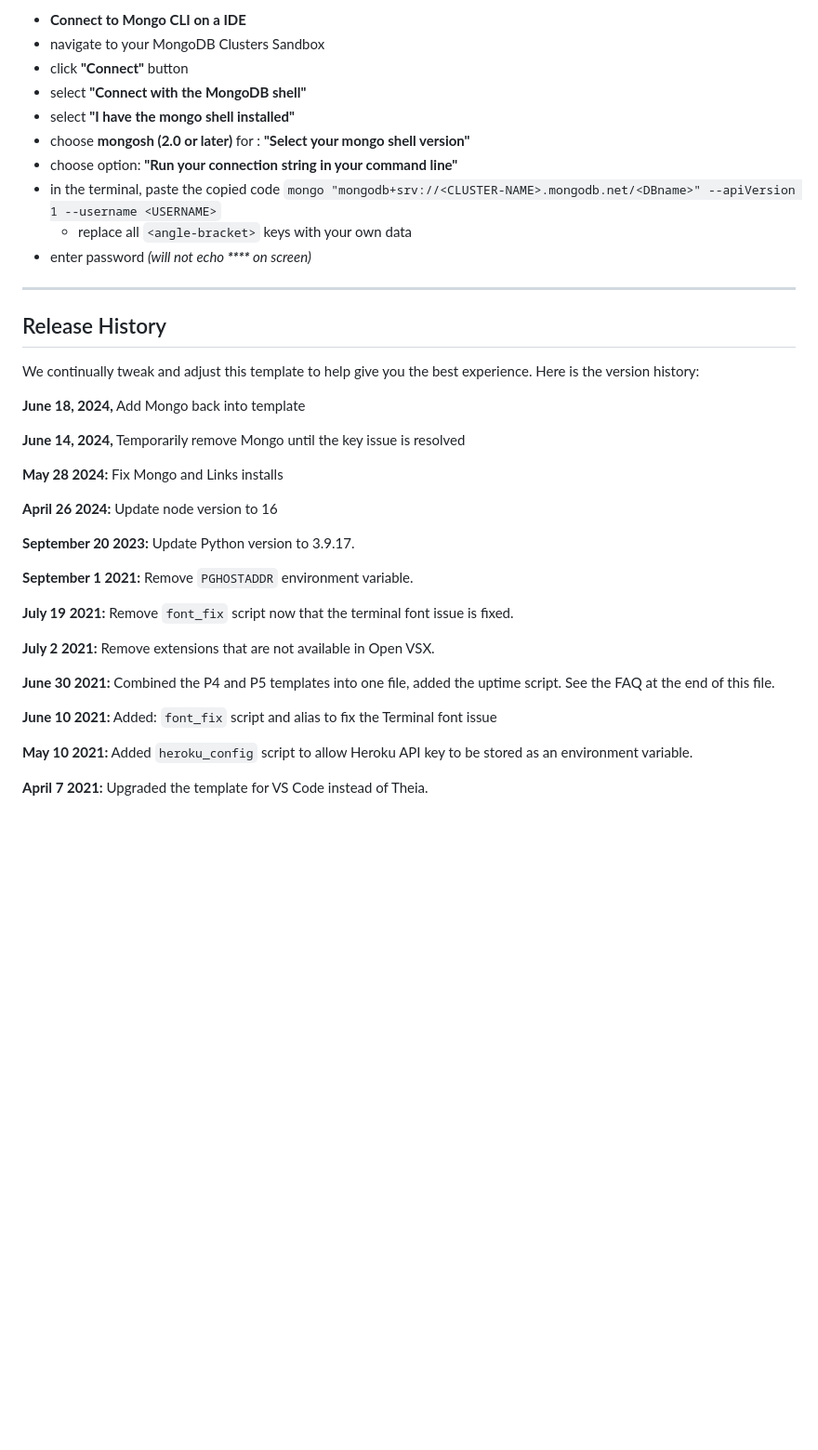
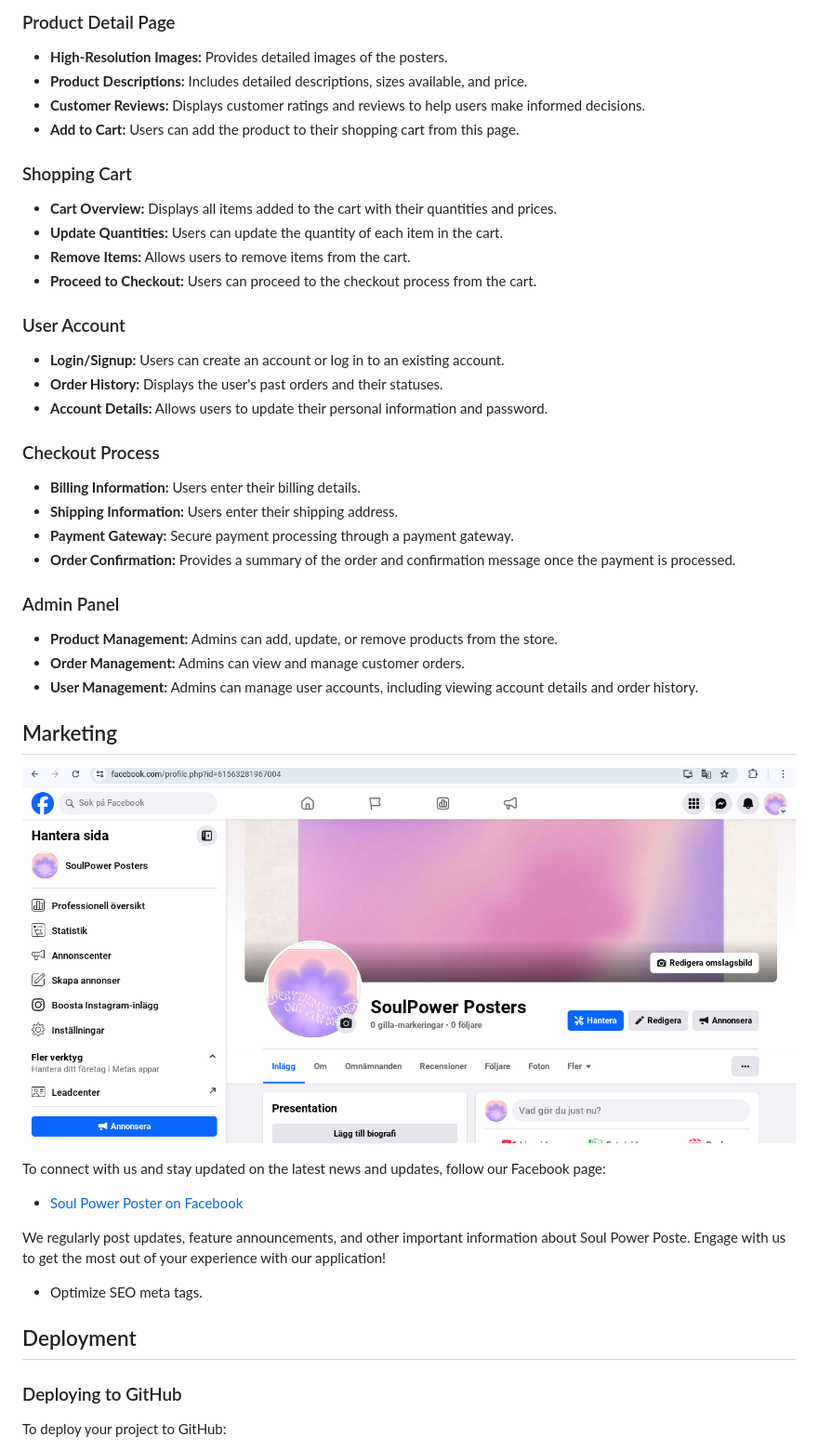
Before and after one commit to emmhe015/SoulPowerPosters, a Markdown page: README.md, the part around the change printed below. Shown: that part at 93% size. GitHub-like rendering; pictures changed too: media/facebookSoulPowerPosters.png (added); blank space fills up the shorter version.

```diff
--- a/README.md
+++ b/README.md
@@ -38,42 +47,49 @@ You can now use the `heroku` CLI program - try running `heroku apps` to confirm
 
-- **Connect to Mongo CLI on a IDE**
-- navigate to your MongoDB Clusters Sandbox
-- click **"Connect"** button
-- select **"Connect with the MongoDB shell"**
-- select **"I have the mongo shell installed"**
-- choose **mongosh (2.0 or later)** for : **"Select your mongo shell version"**
-- choose option: **"Run your connection string in your command line"**
-- in the terminal, paste the copied code `mongo "mongodb+srv://<CLUSTER-NAME>.mongodb.net/<DBname>" --apiVersion 1 --username <USERNAME>`
-  - replace all `<angle-bracket>` keys with your own data
-- enter password _(will not echo **\*\*\*\*** on screen)_
+### Product Detail Page
+- **High-Resolution Images:** Provides detailed images of the posters.
+- **Product Descriptions:** Includes detailed descriptions, sizes available, and price.
+- **Customer Reviews:** Displays customer ratings and reviews to help users make informed decisions.
+- **Add to Cart:** Users can add the product to their shopping cart from this page.
 
-------
+### Shopping Cart
+- **Cart Overview:** Displays all items added to the cart with their quantities and prices.
+- **Update Quantities:** Users can update the quantity of each item in the cart.
+- **Remove Items:** Allows users to remove items from the cart.
+- **Proceed to Checkout:** Users can proceed to the checkout process from the cart.
 
-## Release History
+### User Account
+- **Login/Signup:** Users can create an account or log in to an existing account.
+- **Order History:** Displays the user's past orders and their statuses.
+- **Account Details:** Allows users to update their personal information and password.
 
-We continually tweak and adjust this template to help give you the best experience. Here is the version history:
+### Checkout Process
+- **Billing Information:** Users enter their billing details.
+- **Shipping Information:** Users enter their shipping address.
+- **Payment Gateway:** Secure payment processing through a payment gateway.
+- **Order Confirmation:** Provides a summary of the order and confirmation message once the payment is processed.
 
-**June 18, 2024,** Add Mongo back into template
+### Admin Panel
+- **Product Management:** Admins can add, update, or remove products from the store.
+- **Order Management:** Admins can view and manage customer orders.
+- **User Management:** Admins can manage user accounts, including viewing account details and order history.
 
-**June 14, 2024,** Temporarily remove Mongo until the key issue is resolved
 
-**May 28 2024:** Fix Mongo and Links installs
 
-**April 26 2024:** Update node version to 16
+## Marketing
 
-**September 20 2023:** Update Python version to 3.9.17.
+![Facebook of Soul Power Posters](./media/facebookSoulPowerPosters.png)
 
-**September 1 2021:** Remove `PGHOSTADDR` environment variable.
+To connect with us and stay updated on the latest news and updates, follow our Facebook page:
 
-**July 19 2021:** Remove `font_fix` script now that the terminal font issue is fixed.
+- [Soul Power Poster on Facebook](https://www.facebook.com/profile.php?id=61563281967004)
 
-**July 2 2021:** Remove extensions that are not available in Open VSX.
+We regularly post updates, feature announcements, and other important information about Soul Power Poste. Engage with us to get the most out of your experience with our application!
 
-**June 30 2021:** Combined the P4 and P5 templates into one file, added the uptime script. See the FAQ at the end of this file.
+- Optimize SEO meta tags.
 
-**June 10 2021:** Added: `font_fix` script and alias to fix the Terminal font issue
+## Deployment
 
-**May 10 2021:** Added `heroku_config` script to allow Heroku API key to be stored as an environment variable.
+### Deploying to GitHub
 
-**April 7 2021:** Upgraded the template for VS Code instead of Theia.
+To deploy your project to GitHub:
 
```
Also changed, not shown: other parts of README.md (+99 -56 lines), media/mockupSoulPowerPosters.jpg (added), 1 other file.
